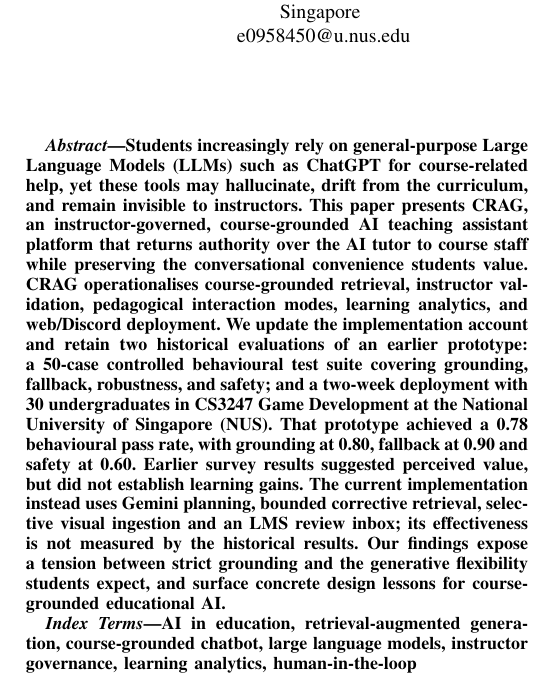
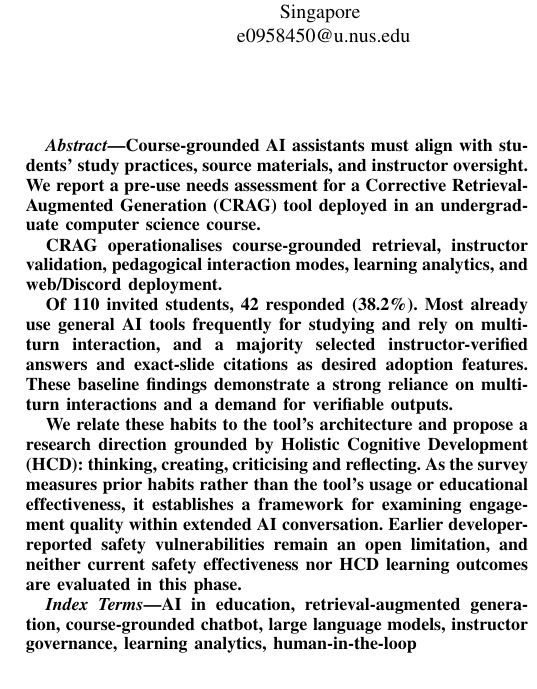
Before and after one commit to bipplane/cragbot, a LaTeX paper (crag.tex): part of one column of page 1 of 6, cut so that both start at the same text. Compiled offline with pdfLaTeX.

Commit message:
change abstract

```diff
--- a/crag.tex
+++ b/crag.tex
@@ -31,7 +31,13 @@ e0957509@u.nus.edu}
 \maketitle
 
 \begin{abstract}
-Students increasingly rely on general-purpose Large Language Models (LLMs) such as ChatGPT for course-related help, yet these tools may hallucinate, drift from the curriculum, and remain invisible to instructors. This paper presents CRAG, an instructor-governed, course-grounded AI teaching assistant platform that returns authority over the AI tutor to course staff while preserving the conversational convenience students value. CRAG operationalises course-grounded retrieval, instructor validation, pedagogical interaction modes, learning analytics, and web/Discord deployment. We update the implementation account and retain two historical evaluations of an earlier prototype: a 50-case controlled behavioural test suite covering grounding, fallback, robustness, and safety; and a two-week deployment with 30 undergraduates in CS3247 Game Development at the National University of Singapore (NUS). That prototype achieved a 0.78 behavioural pass rate, with grounding at 0.80, fallback at 0.90 and safety at 0.60. Earlier survey results suggested perceived value, but did not establish learning gains. The current implementation instead uses Gemini planning, bounded corrective retrieval, selective visual ingestion and an LMS review inbox; its effectiveness is not measured by the historical results. Our findings expose a tension between strict grounding and the generative flexibility students expect, and surface concrete design lessons for course-grounded educational AI.
+Course-grounded AI assistants must align with students' study practices, source materials, and instructor oversight. We report a pre-use needs assessment for a Corrective Retrieval-Augmented Generation (CRAG) tool deployed in an undergraduate computer science course.
+
+CRAG operationalises course-grounded retrieval, instructor validation, pedagogical interaction modes, learning analytics, and web/Discord deployment.
+
+Of 110 invited students, 42 responded (38.2\%). Most already use general AI tools frequently for studying and rely on multi-turn interaction, and a majority selected instructor-verified answers and exact-slide citations as desired adoption features. These baseline findings demonstrate a strong reliance on multi-turn interactions and a demand for verifiable outputs.
+
+We relate these habits to the tool's architecture and propose a research direction grounded by Holistic Cognitive Development (HCD): thinking, creating, criticising and reflecting. As the survey measures prior habits rather than the tool's usage or educational effectiveness, it establishes a framework for examining engagement quality within extended AI conversation. Earlier developer-reported safety vulnerabilities remain an open limitation, and neither current safety effectiveness nor HCD learning outcomes are evaluated in this phase.
 \end{abstract}
 
 \begin{IEEEkeywords}
```
